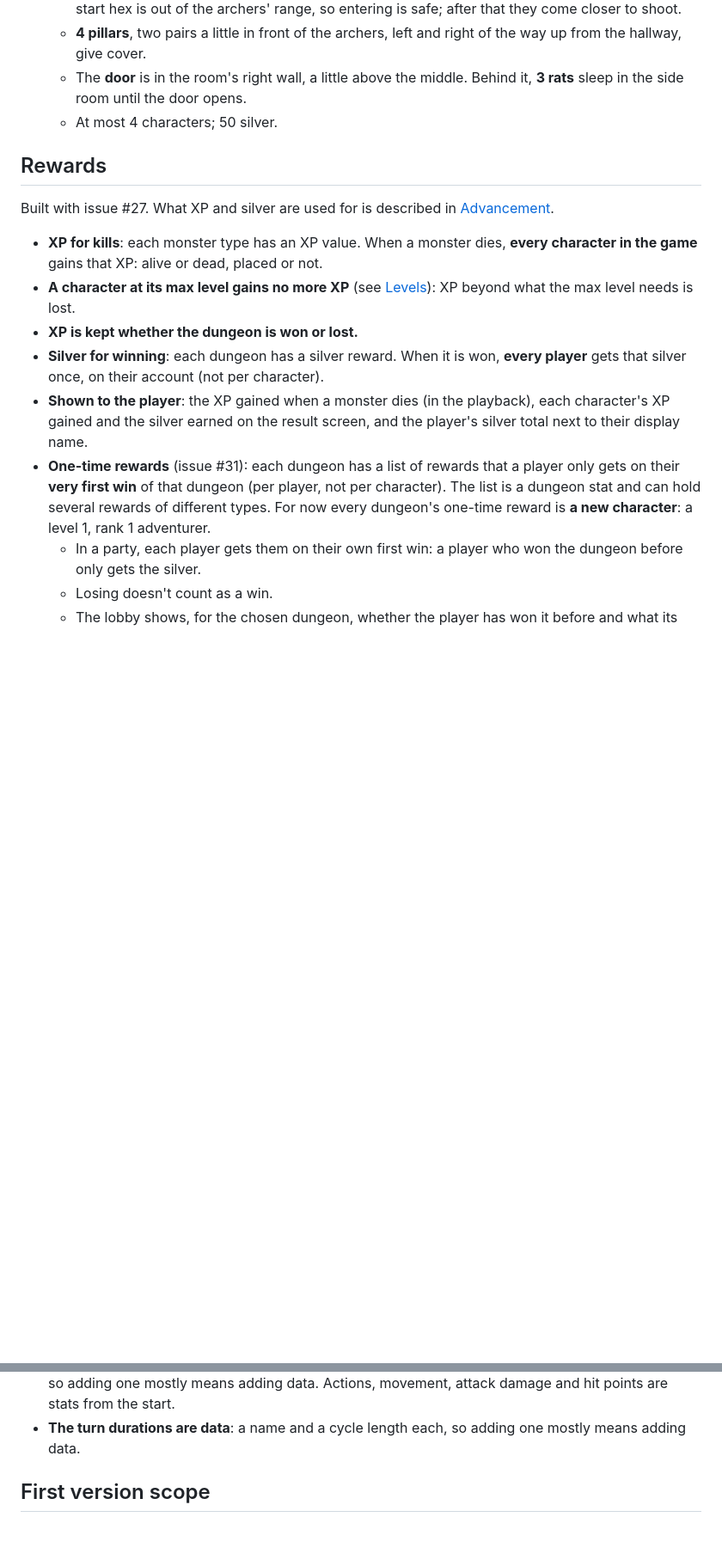
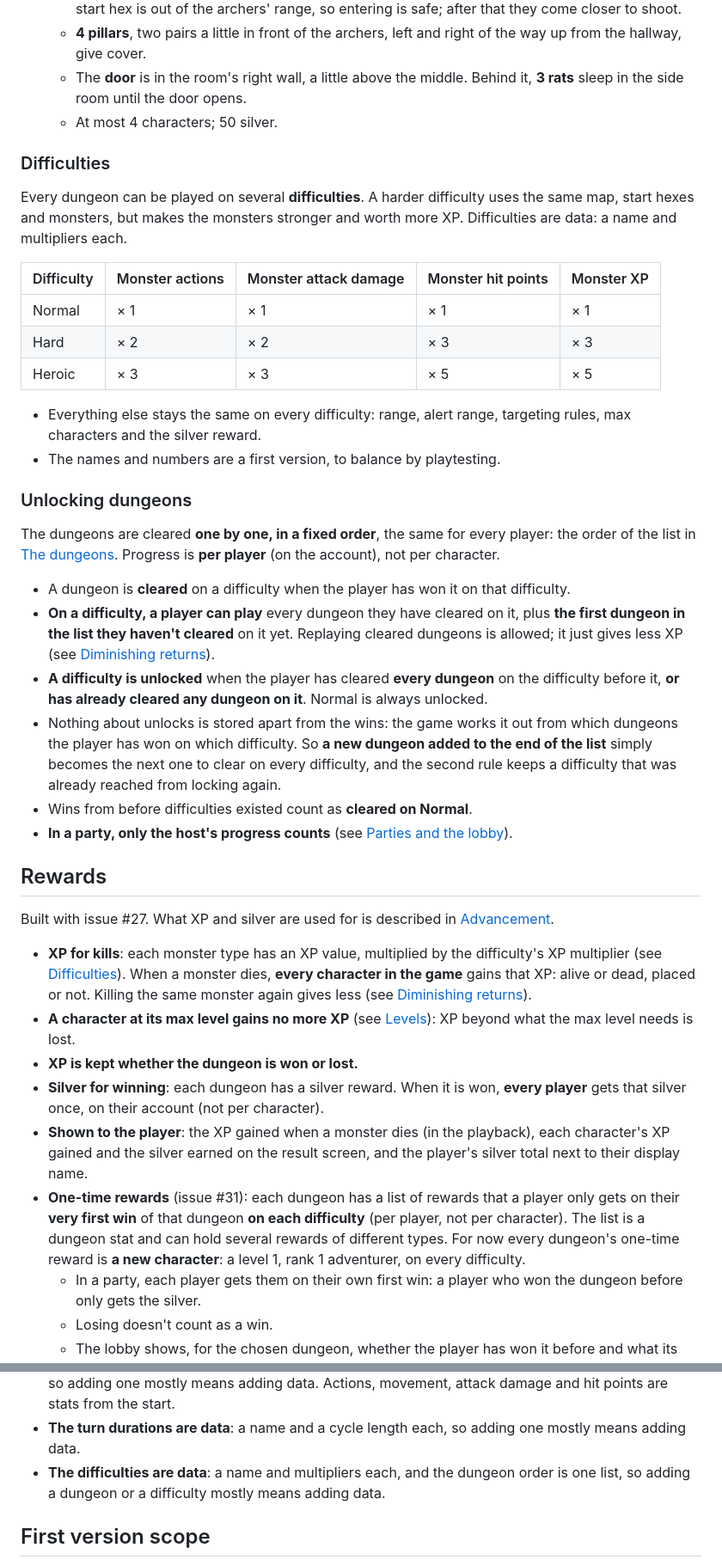
Before and after one commit to Dilbe/ClientServerTest, a Markdown page: design.md, 2 parts joined by grey strips. Shown at 86% size. Drawn GitHub-style; blank space fills up the shorter version.

```diff
--- a/design.md
+++ b/design.md
@@ -475,13 +475,56 @@ so the top and bottom zigzag a little.
     Behind it, **3 rats** sleep in the side room until the door opens.
   - At most 4 characters; 50 silver.
 
+### Difficulties
+
+Every dungeon can be played on several **difficulties**. A harder difficulty
+uses the same map, start hexes and monsters, but makes the monsters stronger
+and worth more XP. Difficulties are data: a name and multipliers each.
+
+| Difficulty | Monster actions | Monster attack damage | Monster hit points | Monster XP |
+|---|---|---|---|---|
+| Normal | × 1 | × 1 | × 1 | × 1 |
+| Hard | × 2 | × 2 | × 3 | × 3 |
+| Heroic | × 3 | × 3 | × 5 | × 5 |
+
+- Everything else stays the same on every difficulty: range, alert range,
+  targeting rules, max characters and the silver reward.
+- The names and numbers are a first version, to balance by playtesting.
+
+### Unlocking dungeons
+
+The dungeons are cleared **one by one, in a fixed order**, the same for every
+player: the order of the list in [The dungeons](#the-dungeons). Progress is
+**per player** (on the account), not per character.
+
+- A dungeon is **cleared** on a difficulty when the player has won it on
+  that difficulty.
+- **On a difficulty, a player can play** every dungeon they have cleared on
+  it, plus **the first dungeon in the list they haven't cleared** on it yet.
+  Replaying cleared dungeons is allowed; it just gives less XP (see
+  [Diminishing returns](#diminishing-returns)).
+- **A difficulty is unlocked** when the player has cleared **every dungeon**
+  on the difficulty before it, **or has already cleared any dungeon on it**.
+  Normal is always unlocked.
+- Nothing about unlocks is stored apart from the wins: the game works it out
+  from which dungeons the player has won on which difficulty. So **a new
+  dungeon added to the end of the list** simply becomes the next one to clear
+  on every difficulty, and the second rule keeps a difficulty that was
+  already reached from locking again.
+- Wins from before difficulties existed count as **cleared on Normal**.
+- **In a party, only the host's progress counts** (see
+  [Parties and the lobby](#parties-and-the-lobby)).
+
 ## Rewards
 
 Built with issue #27. What XP and silver are used for is
 described in [Advancement](#advancement).
 
-- **XP for kills**: each monster type has an XP value. When a monster dies,
-  **every character in the game** gains that XP: alive or dead, placed or not.
+- **XP for kills**: each monster type has an XP value, multiplied by the
+  difficulty's XP multiplier (see [Difficulties](#difficulties)). When a
+  monster dies, **every character in the game** gains that XP: alive or
+  dead, placed or not. Killing the same monster again gives less (see
+  [Diminishing returns](#diminishing-returns)).
 - **A character at its max level gains no more XP** (see
   [Levels](#levels)): XP beyond what the max level needs is lost.
 - **XP is kept whether the dungeon is won or lost.**
@@ -492,10 +535,11 @@ described in [Advancement](#advancement).
   playback), each character's XP gained and the silver earned on the result
   screen, and the player's silver total next to their display name.
 - **One-time rewards** (issue #31): each dungeon has a list of rewards that a
-  player only gets on their **very first win** of that dungeon (per player, not
-  per character). The list is a dungeon stat and can hold several rewards of
-  different types. For now every dungeon's one-time reward is **a new
-  character**: a level 1, rank 1 adventurer.
+  player only gets on their **very first win** of that dungeon **on each
+  difficulty** (per player, not per character). The list is a dungeon stat
+  and can hold several rewards of different types. For now every dungeon's
+  one-time reward is **a new character**: a level 1, rank 1 adventurer, on
+  every difficulty.
   - In a party, each player gets them on their own first win: a player who
     won the dungeon before only gets the silver.
   - Losing doesn't count as a win.
@@ -664,6 +755,9 @@ follows them:
   Actions, movement, attack damage and hit points are stats from the start.
 - **The turn durations are data**: a name and a cycle length each, so adding
   one mostly means adding data.
+- **The difficulties are data**: a name and multipliers each, and the
+  dungeon order is one list, so adding a dungeon or a difficulty mostly
+  means adding data.
 
 ## First version scope
 
```
Also changed, not shown: other parts of design.md (+49 -2 lines).
